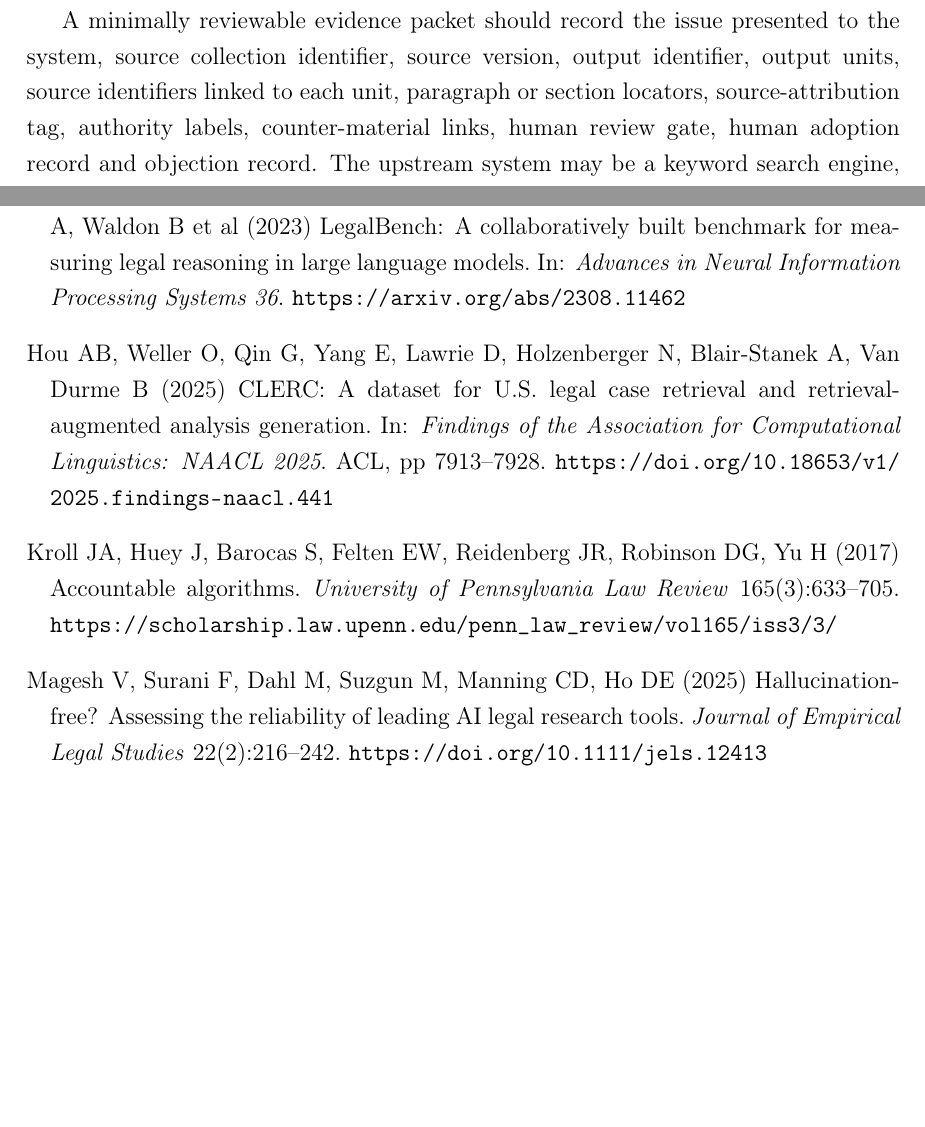
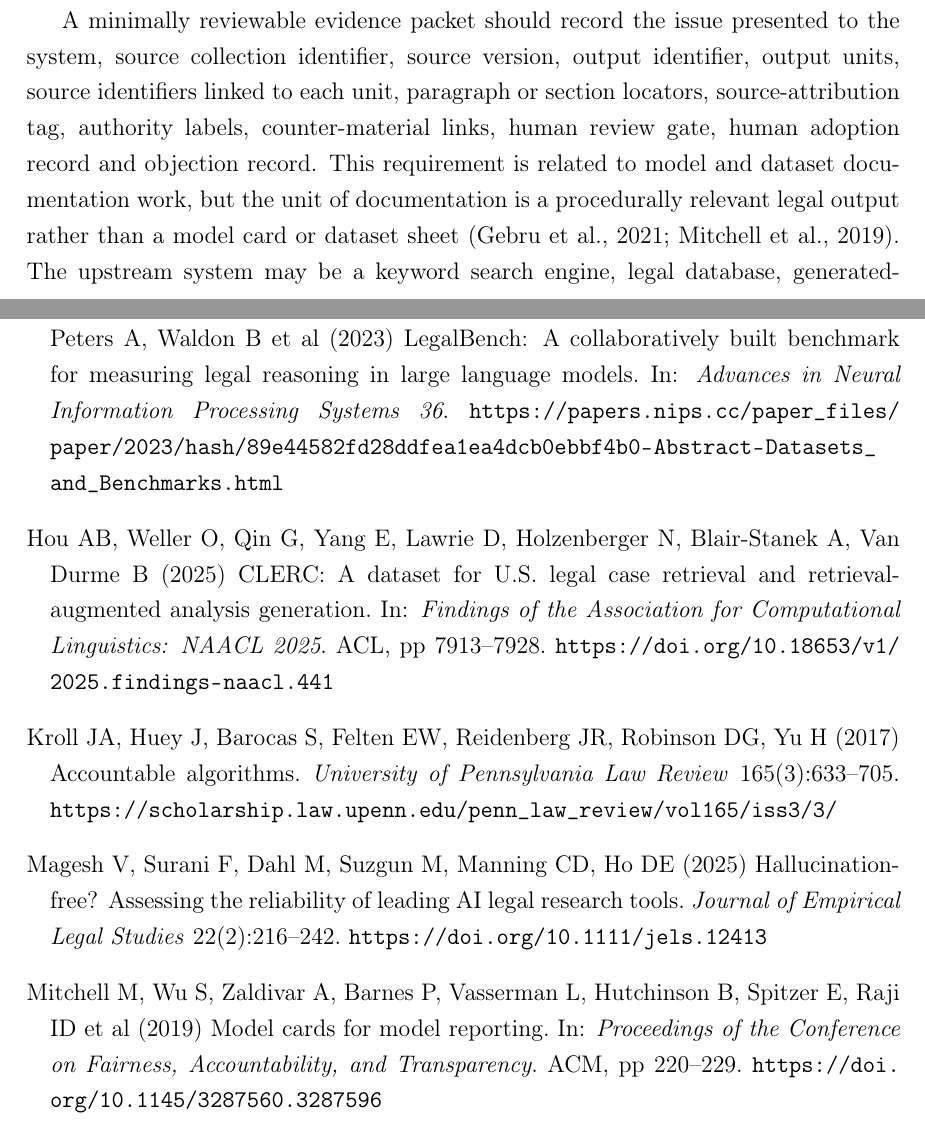
Before and after one commit to HKUST-AARON/legal-ai-audit-harness, a LaTeX paper (manuscript/ai_law_case_recommendation_verifiability.tex): two parts of pages 18 and 31 of 32 before the commit and two parts of pages 18 and 31 of 33 after it, joined at a grey line, cut so that both start at the same text, the shorter picture padded with empty space. Compiled offline with pdfLaTeX.

Commit message:
Tighten manuscript citations for AI Law

```diff
--- a/manuscript/ai_law_case_recommendation_verifiability.tex
+++ b/manuscript/ai_law_case_recommendation_verifiability.tex
@@ -334,7 +334,7 @@ This requirement is particularly important for generated legal outputs. A ranked
 
 The audit layer proposed here sits above any particular search, retrieval, database, generation, agent or manual review architecture. The framework therefore does not inspect upstream implementation details. It requires an \textit{output evidence packet}: a provider-agnostic record that connects the legal propositions or recommended materials in an output to source identifiers, versions, locators and review status.
 
-A minimally reviewable evidence packet should record the issue presented to the system, source collection identifier, source version, output identifier, output units, source identifiers linked to each unit, paragraph or section locators, source-attribution tag, authority labels, counter-material links, human review gate, human adoption record and objection record. The upstream system may be a keyword search engine, legal database, generated-output workflow, agent workflow or manual review process. The audit question is the same: can the legal-output chain be reconstructed, source-tagged, reviewed and contested?
+A minimally reviewable evidence packet should record the issue presented to the system, source collection identifier, source version, output identifier, output units, source identifiers linked to each unit, paragraph or section locators, source-attribution tag, authority labels, counter-material links, human review gate, human adoption record and objection record. This requirement is related to model and dataset documentation work, but the unit of documentation is a procedurally relevant legal output rather than a model card or dataset sheet \citep{gebru2021,mitchell2019}. The upstream system may be a keyword search engine, legal database, generated-output workflow, agent workflow or manual review process. The audit question is the same: can the legal-output chain be reconstructed, source-tagged, reviewed and contested?
 
 Two simple metrics make this requirement operational. \textit{Evidence fidelity} is the proportion of output-source links that support the output unit to which they are attached:
 
@@ -567,5 +573,5 @@ Goebel R, Kano Y, Kim MY, Rabelo J, Satoh K, Yoshioka M (2024) Overview and disc
 \bibitem[Guha et~al.(2023)]{guha2023}
-Guha N, Nyarko J, Ho DE, Re C, Chilton A, Narayana A, Chohlas-Wood A, Peters A, Waldon B et al (2023) LegalBench: A collaboratively built benchmark for measuring legal reasoning in large language models. In: \textit{Advances in Neural Information Processing Systems 36}. \url{https://arxiv.org/abs/2308.11462}
+Guha N, Nyarko J, Ho DE, Re C, Chilton A, Narayana A, Chohlas-Wood A, Peters A, Waldon B et al (2023) LegalBench: A collaboratively built benchmark for measuring legal reasoning in large language models. In: \textit{Advances in Neural Information Processing Systems 36}. \url{https://papers.nips.cc/paper_files/paper/2023/hash/89e44582fd28ddfea1ea4dcb0ebbf4b0-Abstract-Datasets_and_Benchmarks.html}
 
 \bibitem[Hou et~al.(2025)]{hou2025}
 Hou AB, Weller O, Qin G, Yang E, Lawrie D, Holzenberger N, Blair-Stanek A, Van Durme B (2025) CLERC: A dataset for U.S. legal case retrieval and retrieval-augmented analysis generation. In: \textit{Findings of the Association for Computational Linguistics: NAACL 2025}. ACL, pp 7913--7928. \url{https://doi.org/10.18653/v1/2025.findings-naacl.441}
@@ -575,6 +581,9 @@ Kroll JA, Huey J, Barocas S, Felten EW, Reidenberg JR, Robinson DG, Yu H (2017)
 
 \bibitem[Magesh et~al.(2025)]{magesh2025}
 Magesh V, Surani F, Dahl M, Suzgun M, Manning CD, Ho DE (2025) Hallucination-free? Assessing the reliability of leading AI legal research tools. \textit{Journal of Empirical Legal Studies} 22(2):216--242. \url{https://doi.org/10.1111/jels.12413}
+
+\bibitem[Mitchell et~al.(2019)]{mitchell2019}
+Mitchell M, Wu S, Zaldivar A, Barnes P, Vasserman L, Hutchinson B, Spitzer E, Raji ID et al (2019) Model cards for model reporting. In: \textit{Proceedings of the Conference on Fairness, Accountability, and Transparency}. ACM, pp 220--229. \url{https://doi.org/10.1145/3287560.3287596}
 
 \bibitem[Mökander(2023)]{mokander2023}
 Mökander J (2023) Auditing of AI: Legal, ethical and technical approaches. \textit{Digital Society} 2:49. \url{https://doi.org/10.1007/s44206-023-00074-y}
```
Also changed, not shown: manuscript/ai_law_case_recommendation_verifiability.pdf, manuscript/ai_law_case_recommendation_verifiability.tex (8 more changed lines).
